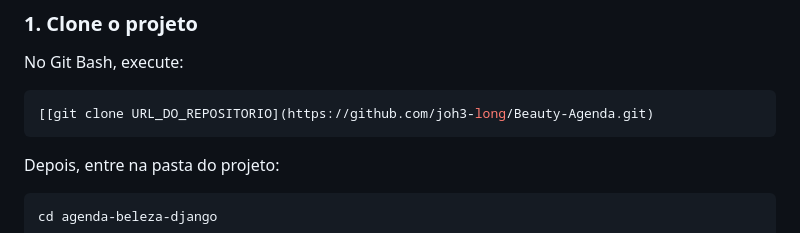
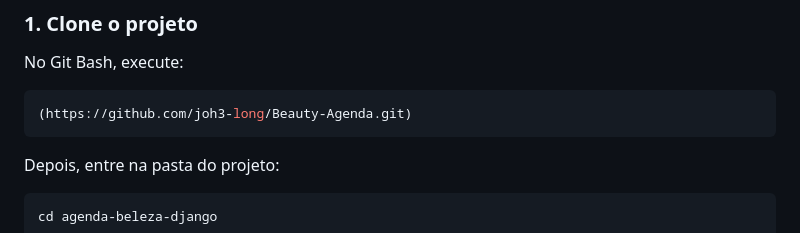
Before and after one commit to joh3-long/Beauty-Agenda, a Markdown page: README.md, the part around the change. Drawn GitHub-style.

Commit message:
Correct git clone link formatting in README
Fix markdown syntax for git clone command in README.

````diff
--- a/README.md
+++ b/README.md
@@ -28,7 +28,7 @@ Para executar o projeto, é necessário ter instalado:
 No Git Bash, execute:
 
 ```bash
-[[git clone URL_DO_REPOSITORIO](https://github.com/joh3-long/Beauty-Agenda.git)
+(https://github.com/joh3-long/Beauty-Agenda.git)
 ```
 
 Depois, entre na pasta do projeto:
````
